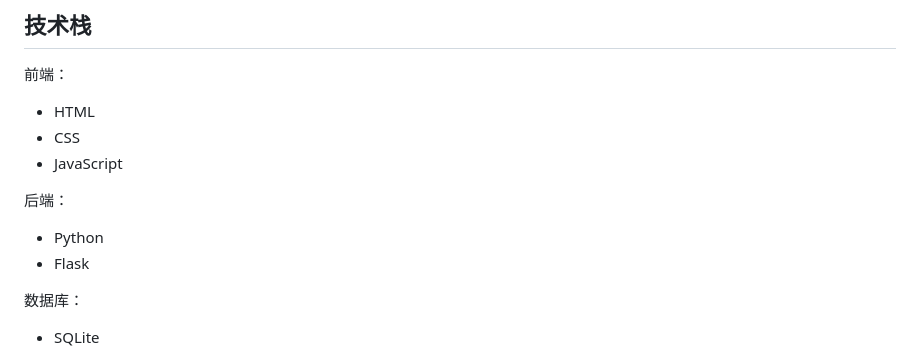
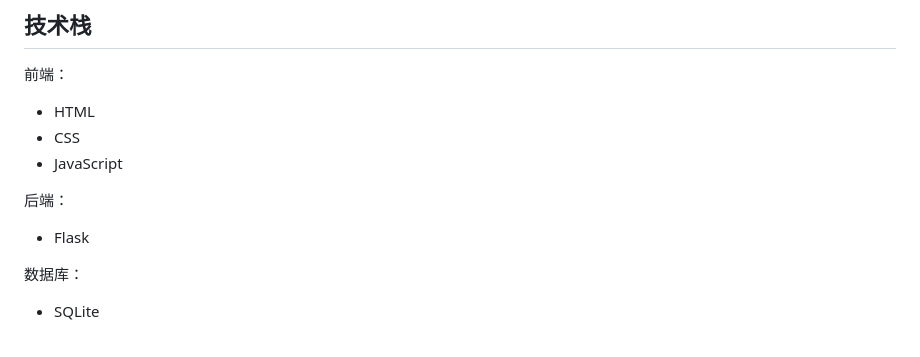
Before and after one commit to Tachibana-umi/flask-gps-web-tracker, a Markdown page: README.md, the part around the change. GitHub-like rendering.

```diff
--- a/README.md
+++ b/README.md
@@ -23,7 +23,6 @@
 - JavaScript
 
 后端：
-- Python
 - Flask
 
 数据库：
```
